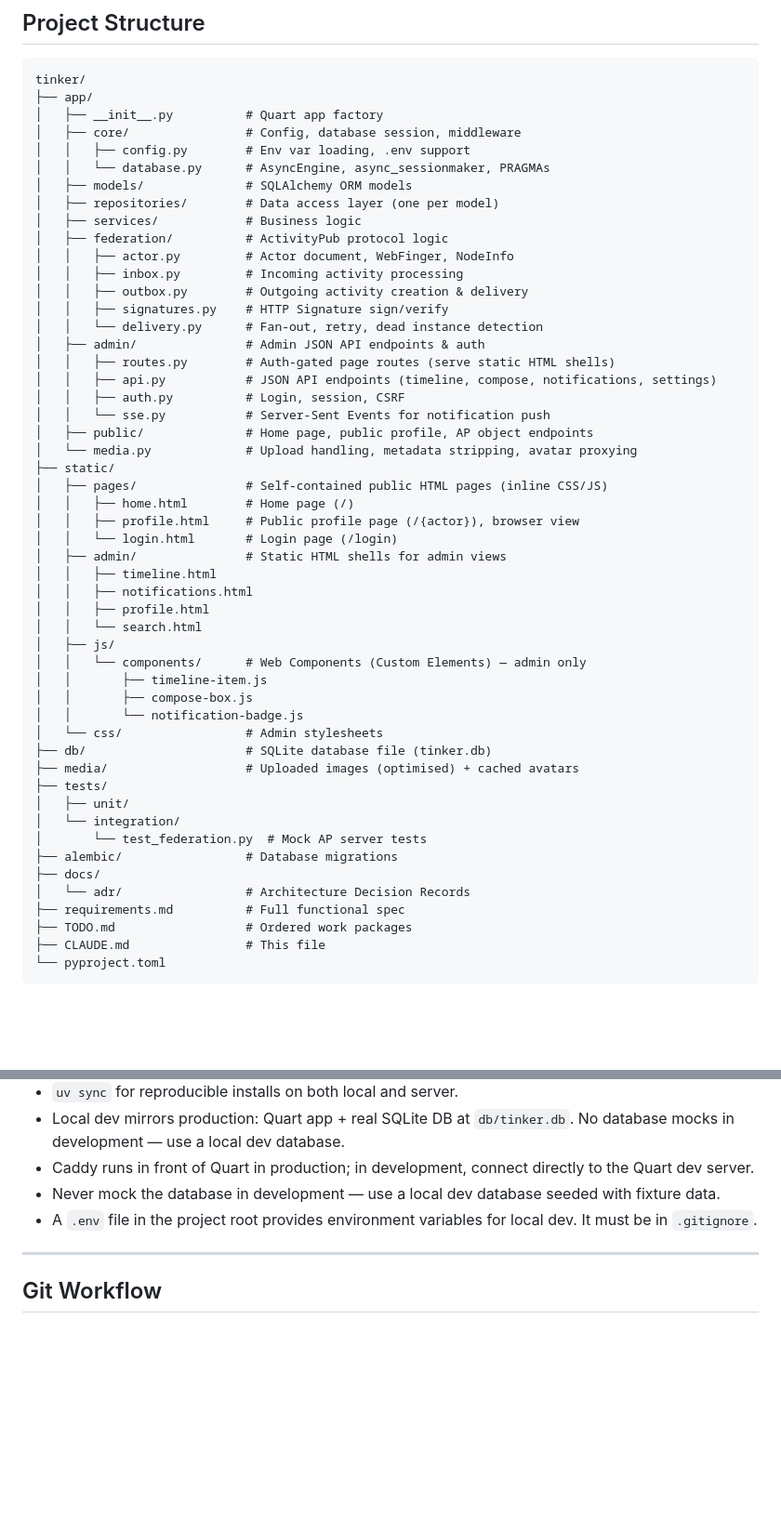
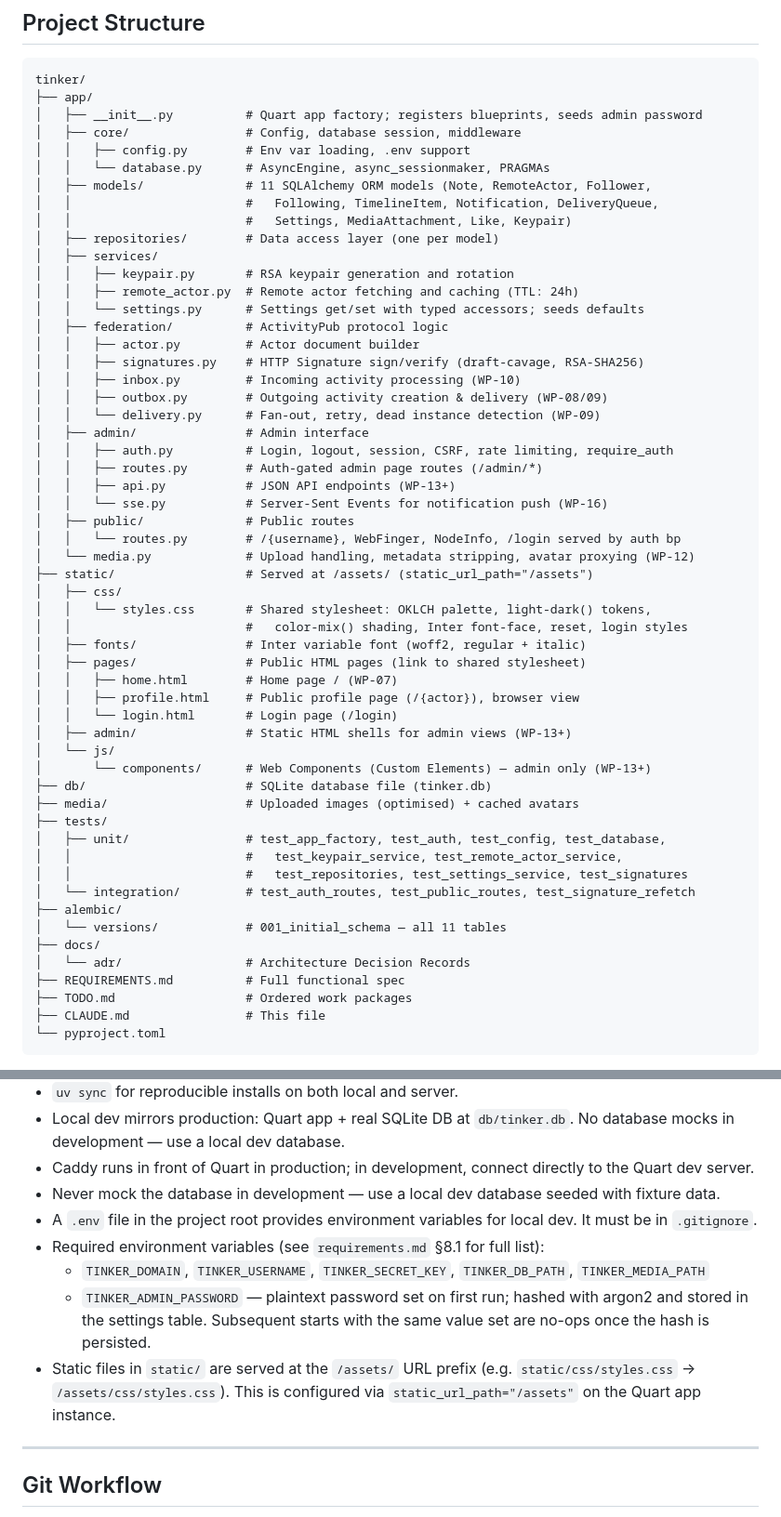
Before and after one commit to campegg/tinker, a Markdown page: CLAUDE.md, 2 parts joined by grey strips. Shown at 93% size. Rendered like a GitHub page; blank space fills up the shorter version.

Commit message:
docs: update CLAUDE.md to reflect project state after WP-01–06 and CSS work
- Project structure: reflect actual files in app/, static/, tests/
- Note that static/ is served at /assets/ (static_url_path)
- Update ADR #8 (UI tiers): public pages link to shared stylesheet,
  not self-contained with all CSS inline
- Add TINKER_ADMIN_PASSWORD env var and first-run seeding behaviour
- Update Public Pages convention to document styles.css approach
- Fix REQUIREMENTS.md capitalisation in structure diagram
- Add notes on completed federation/ and services/ modules

````diff
--- a/CLAUDE.md
+++ b/CLAUDE.md
@@ -50,52 +50,56 @@ Key rule: complete the current work package (tests passing, ruff clean, mypy str
 ```
 tinker/
 ├── app/
-│   ├── __init__.py          # Quart app factory
+│   ├── __init__.py          # Quart app factory; registers blueprints, seeds admin password
 │   ├── core/                # Config, database session, middleware
 │   │   ├── config.py        # Env var loading, .env support
 │   │   └── database.py      # AsyncEngine, async_sessionmaker, PRAGMAs
-│   ├── models/              # SQLAlchemy ORM models
+│   ├── models/              # 11 SQLAlchemy ORM models (Note, RemoteActor, Follower,
+│   │                        #   Following, TimelineItem, Notification, DeliveryQueue,
+│   │                        #   Settings, MediaAttachment, Like, Keypair)
 │   ├── repositories/        # Data access layer (one per model)
-│   ├── services/            # Business logic
+│   ├── services/
+│   │   ├── keypair.py       # RSA keypair generation and rotation
+│   │   ├── remote_actor.py  # Remote actor fetching and caching (TTL: 24h)
+│   │   └── settings.py      # Settings get/set with typed accessors; seeds defaults
 │   ├── federation/          # ActivityPub protocol logic
-│   │   ├── actor.py         # Actor document, WebFinger, NodeInfo
-│   │   ├── inbox.py         # Incoming activity processing
-│   │   ├── outbox.py        # Outgoing activity creation & delivery
-│   │   ├── signatures.py    # HTTP Signature sign/verify
-│   │   └── delivery.py      # Fan-out, retry, dead instance detection
-│   ├── admin/               # Admin JSON API endpoints & auth
-│   │   ├── routes.py        # Auth-gated page routes (serve static HTML shells)
-│   │   ├── api.py           # JSON API endpoints (timeline, compose, notifications, settings)
-│   │   ├── auth.py          # Login, session, CSRF
-│   │   └── sse.py           # Server-Sent Events for notification push
-│   ├── public/              # Home page, public profile, AP object endpoints
-│   └── media.py             # Upload handling, metadata stripping, avatar proxying
-├── static/
-│   ├── pages/               # Self-contained public HTML pages (inline CSS/JS)
-│   │   ├── home.html        # Home page (/)
+│   │   ├── actor.py         # Actor document builder
+│   │   ├── signatures.py    # HTTP Signature sign/verify (draft-cavage, RSA-SHA256)
+│   │   ├── inbox.py         # Incoming activity processing (WP-10)
+│   │   ├── outbox.py        # Outgoing activity creation & delivery (WP-08/09)
+│   │   └── delivery.py      # Fan-out, retry, dead instance detection (WP-09)
+│   ├── admin/               # Admin interface
+│   │   ├── auth.py          # Login, logout, session, CSRF, rate limiting, require_auth
+│   │   ├── routes.py        # Auth-gated admin page routes (/admin/*)
+│   │   ├── api.py           # JSON API endpoints (WP-13+)
+│   │   └── sse.py           # Server-Sent Events for notification push (WP-16)
+│   ├── public/              # Public routes
+│   │   └── routes.py        # /{username}, WebFinger, NodeInfo, /login served by auth bp
+│   └── media.py             # Upload handling, metadata stripping, avatar proxying (WP-12)
+├── static/                  # Served at /assets/ (static_url_path="/assets")
+│   ├── css/
+│   │   └── styles.css       # Shared stylesheet: OKLCH palette, light-dark() tokens,
+│   │                        #   color-mix() shading, Inter font-face, reset, login styles
+│   ├── fonts/               # Inter variable font (woff2, regular + italic)
+│   ├── pages/               # Public HTML pages (link to shared stylesheet)
+│   │   ├── home.html        # Home page / (WP-07)
 │   │   ├── profile.html     # Public profile page (/{actor}), browser view
 │   │   └── login.html       # Login page (/login)
-│   ├── admin/               # Static HTML shells for admin views
-│   │   ├── timeline.html
-│   │   ├── notifications.html
-│   │   ├── profile.html
-│   │   └── search.html
-│   ├── js/
-│   │   └── components/      # Web Components (Custom Elements) — admin only
-│   │       ├── timeline-item.js
-│   │       ├── compose-box.js
-│   │       └── notification-badge.js
-│   └── css/                 # Admin stylesheets
+│   ├── admin/               # Static HTML shells for admin views (WP-13+)
+│   └── js/
+│       └── components/      # Web Components (Custom Elements) — admin only (WP-13+)
 ├── db/                      # SQLite database file (tinker.db)
 ├── media/                   # Uploaded images (optimised) + cached avatars
 ├── tests/
-│   ├── unit/
-│   └── integration/
-│       └── test_federation.py  # Mock AP server tests
-├── alembic/                 # Database migrations
+│   ├── unit/                # test_app_factory, test_auth, test_config, test_database,
+│   │                        #   test_keypair_service, test_remote_actor_service,
+│   │                        #   test_repositories, test_settings_service, test_signatures
+│   └── integration/         # test_auth_routes, test_public_routes, test_signature_refetch
+├── alembic/
+│   └── versions/            # 001_initial_schema — all 11 tables
 ├── docs/
 │   └── adr/                 # Architecture Decision Records
-├── requirements.md          # Full functional spec
+├── REQUIREMENTS.md          # Full functional spec
 ├── TODO.md                  # Ordered work packages
 ├── CLAUDE.md                # This file
 └── pyproject.toml
@@ -263,6 +267,10 @@ Before marking any feature complete, verify:
 - Caddy runs in front of Quart in production; in development, connect directly to the Quart dev server.
 - Never mock the database in development — use a local dev database seeded with fixture data.
 - A `.env` file in the project root provides environment variables for local dev. It must be in `.gitignore`.
+- Required environment variables (see `requirements.md` §8.1 for full list):
+  - `TINKER_DOMAIN`, `TINKER_USERNAME`, `TINKER_SECRET_KEY`, `TINKER_DB_PATH`, `TINKER_MEDIA_PATH`
+  - `TINKER_ADMIN_PASSWORD` — plaintext password set on first run; hashed with argon2 and stored in the settings table. Subsequent starts with the same value set are no-ops once the hash is persisted.
+- Static files in `static/` are served at the `/assets/` URL prefix (e.g. `static/css/styles.css` → `/assets/css/styles.css`). This is configured via `static_url_path="/assets"` on the Quart app instance.
 
 ---
 
````
Also changed, not shown: other parts of CLAUDE.md (+4 -4 lines).
